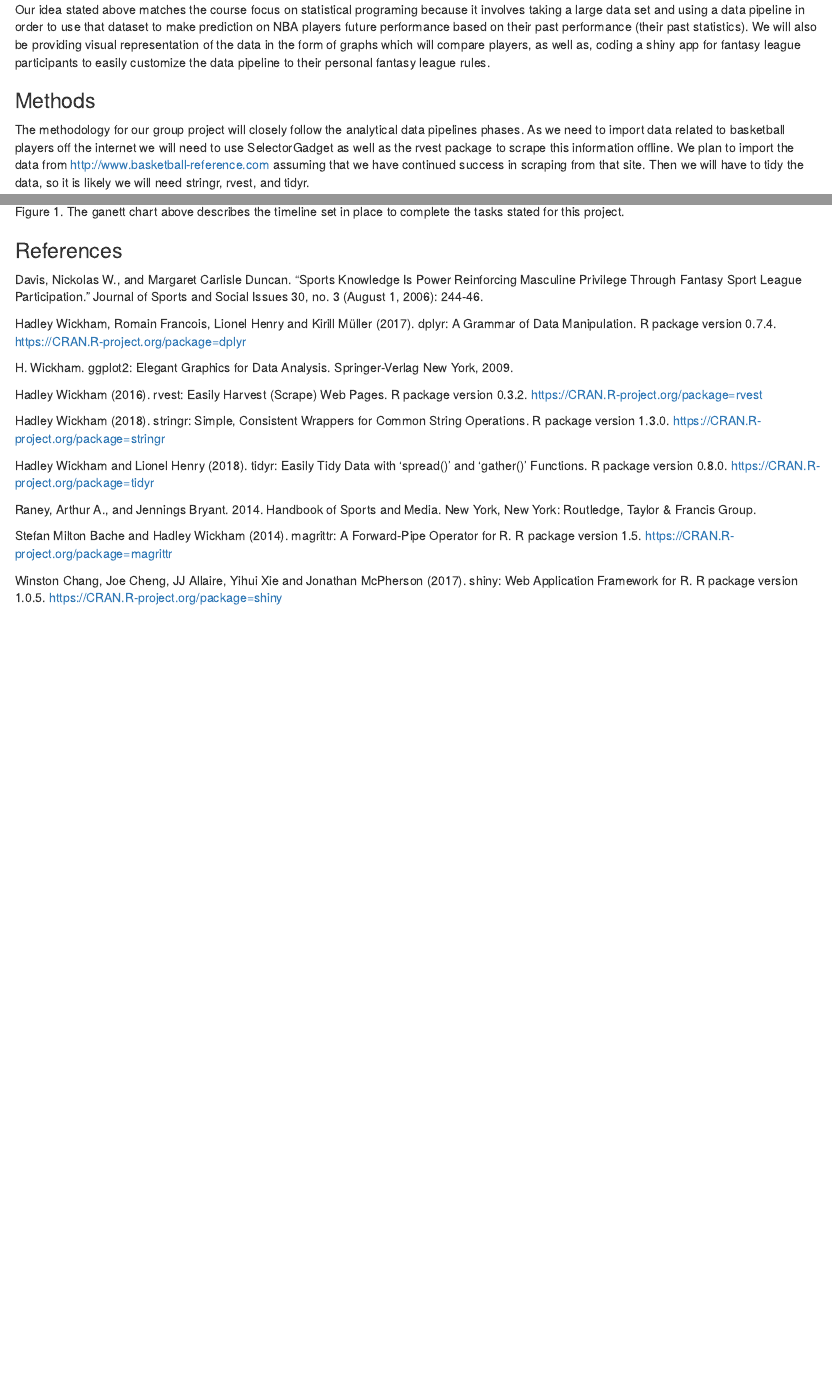
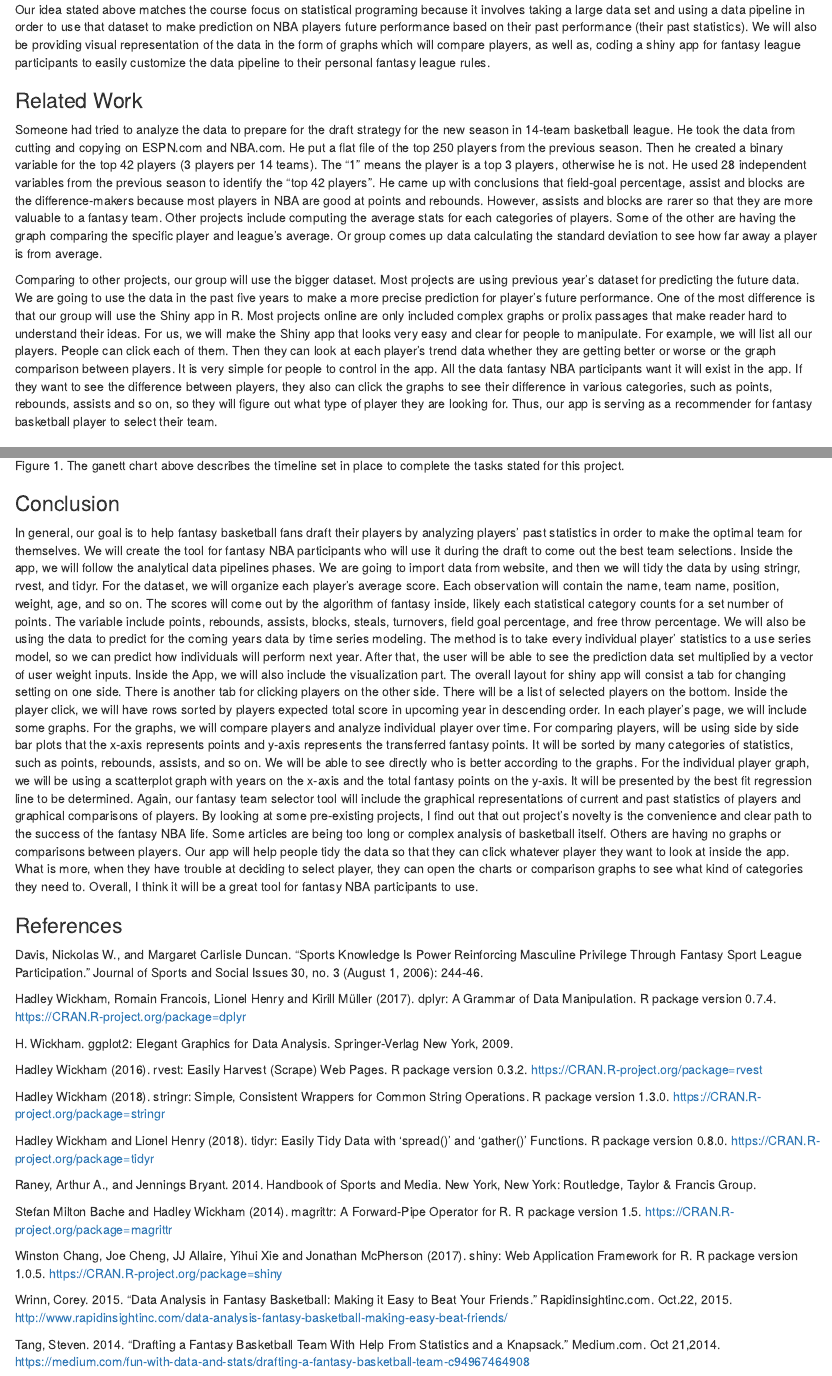
Before and after one commit to ConradManaugh/Fantasy_Basketball_Project, an R Markdown document (Project_Proposal.Rmd): the page in a window 1100 px wide, from 550 px down, and a second part further down, joined at a grey line. The pictures show the output file Project_Proposal.html that the author committed with the source, opened offline.

Commit message:
adding related work and conclusion

```diff
--- a/Project_Proposal.Rmd
+++ b/Project_Proposal.Rmd
@@ -14,6 +14,15 @@
 With all the possible statistics to consider (depending on the particular fantasy league one is apart off), we hope to create a tool for fantasy NBA participants to use during their draft to help them make the best possible team selections. This tool ideally would allow a participant to input their individual league scoring system and the players that have already been selected in the draft and return the best possible team they could select based on NBA players statistics in the past five years and predictive modeling. Along with the output of the predicted best team, there will be graphical representations of why the particular players were chosen.
 
 Our idea stated above matches the course focus on statistical programing because it involves taking a large data set and using a data pipeline in order to use that dataset to make prediction on NBA players future performance based on their past performance (their past statistics). We will also be providing visual representation of the data in the form of graphs which will compare players, as well as, coding a shiny app for fantasy league participants to easily customize the data pipeline to their personal fantasy league rules.
+
+
+### Related Work
+
+Someone had tried to analyze the data to prepare for the draft strategy for the new season in 14-team basketball league. He took the data from cutting and copying on ESPN.com and NBA.com. He put a flat file of the top 250 players from the previous season. Then he created a binary variable for the top 42 players (3 players per 14 teams). The “1” means the player is a top 3 players, otherwise he is not. He used 28 independent variables from the previous season to identify the “top 42 players”. He came up with conclusions that field-goal percentage, assist and blocks are the difference-makers because most players in NBA are good at points and rebounds. However, assists and blocks are rarer so that they are more valuable to a fantasy team.
+Other projects include computing the average stats for each categories of players. Some of the other are having the graph comparing the specific player and league’s average. Or group comes up data calculating the standard deviation to see how far away a player is from average.
+
+Comparing to other projects, our group will use the bigger dataset. Most projects are using previous year’s dataset for predicting the future data. We are going to use the data in the past five years to make a more precise prediction for player’s future performance. One of the most difference is that our group will use the Shiny app in R. Most projects online are only included complex graphs or prolix passages that make reader hard to understand their ideas. For us, we will make the Shiny app that looks very easy and clear for people to manipulate. For example, we will list all our players. People can click each of them. Then they can look at each player’s trend data whether they are getting better or worse or the graph comparison between players. It is very simple for people to control in the app. All the data fantasy NBA participants want it will exist in the app. If they want to see the difference between players, they also can click the graphs to see their difference in various categories, such as points, rebounds, assists and so on, so they will figure out what type of player they are looking for. Thus, our app is serving as a recommender for fantasy basketball player to select their team.
+
 
 
 ### Methods
@@ -58,6 +67,16 @@
 ![Figure 1. The ganett chart above describes the timeline set in place to complete the tasks stated for this project.](ganett_chart.png)
 
 
+### Conclusion
+In general, our goal is to help fantasy basketball fans draft their players by analyzing players’ past statistics in order to make the optimal team for themselves. We will create the tool for fantasy NBA participants who will use it during the draft to come out the best team selections. Inside the app, we will follow the analytical data pipelines phases. We are going to import data from website, and then we will tidy the data by using stringr, rvest, and tidyr.
+For the dataset, we will organize each player’s average score. Each observation will contain the name, team name, position, weight, age, and so on. The scores will come out by the algorithm of fantasy inside, likely each statistical category counts for a set number of points. The variable include points, rebounds, assists, blocks, steals, turnovers, field goal percentage, and free throw percentage.
+We will also be using the data to predict for the coming years data by time series modeling. The method is to take every individual player’ statistics to a use series model, so we can predict how individuals will perform next year. After that, the user will be able to see the prediction data set multiplied by a vector of user weight inputs.
+Inside the App, we will also include the visualization part. The overall layout for shiny app will consist a tab for changing setting on one side. There is another tab for clicking players on the other side. There will be a list of selected players on the bottom. Inside the player click, we will have rows sorted by players expected total score in upcoming year in descending order. In each player’s page, we will include some graphs.
+	For the graphs, we will compare players and analyze individual player over time. For comparing players, will be using side by side bar plots that the x-axis represents points and y-axis represents the transferred fantasy points. It will be sorted by many categories of statistics, such as points, rebounds, assists, and so on. We will be able to see directly who is better according to the graphs. For the individual player graph, we will be using a scatterplot graph with years on the x-axis and the total fantasy points on the y-axis. It will be presented by the best fit regression line to be determined.
+	Again, our fantasy team selector tool will include the graphical representations of current and past statistics of players and graphical comparisons of players. By looking at some pre-existing projects, I find out that out project’s novelty is the convenience and clear path to the success of the fantasy NBA life. Some articles are being too long or complex analysis of basketball itself. Others are having no graphs or comparisons between players. Our app will help people tidy the data so that they can click whatever player they want to look at inside the app. What is more, when they have trouble at deciding to select player, they can open the charts or comparison graphs to see what kind of categories they need to. Overall, I think it will be a great tool for fantasy NBA participants to use.
+
+
+
 ### References
 
 
@@ -96,3 +115,8 @@
   Jonathan McPherson (2017). shiny: Web Application
   Framework for R. R package version 1.0.5.
   https://CRAN.R-project.org/package=shiny
+
+Wrinn, Corey. 2015. “Data Analysis in Fantasy Basketball: Making it Easy to Beat Your Friends.” Rapidinsightinc.com. Oct.22, 2015. http://www.rapidinsightinc.com/data-analysis-fantasy-basketball-making-easy-beat-friends/
+
+
+Tang, Steven. 2014. “Drafting a Fantasy Basketball Team With Help From Statistics and a Knapsack.” Medium.com. Oct 21,2014. https://medium.com/fun-with-data-and-stats/drafting-a-fantasy-basketball-team-c94967464908
```
Also changed, not shown: Project_Proposal.html.
